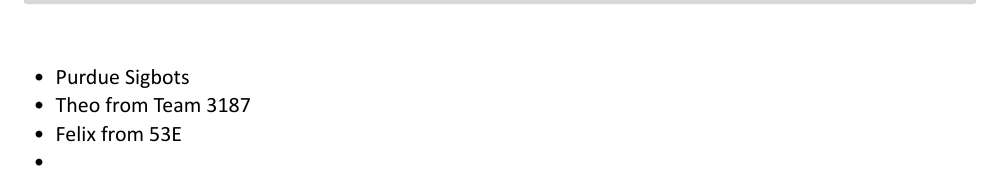
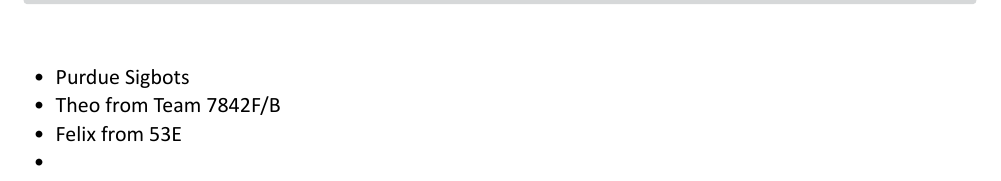
Before and after one commit to PA055/5839B-Notebook, a Typst document (Notebooks/Programming.typ): part of page 7 of 8, cut so that both start at the same text. The pictures show the PDF file Notebooks/Programming.pdf that the author committed with the source.

Commit message:
made some changes

```diff
--- a/Notebooks/Programming.typ
+++ b/Notebooks/Programming.typ
@@ -146,7 +146,7 @@
 
 #create-appendix-entry(title: "Credits")[
    - Purdue Sigbots
-   - Theo from Team 3187
+   - Theo from Team 7842F/B
    - Felix from 53E
    -
 ]
```
Also changed, not shown: Notebooks/Programming.pdf, Notebooks/main.pdf.
